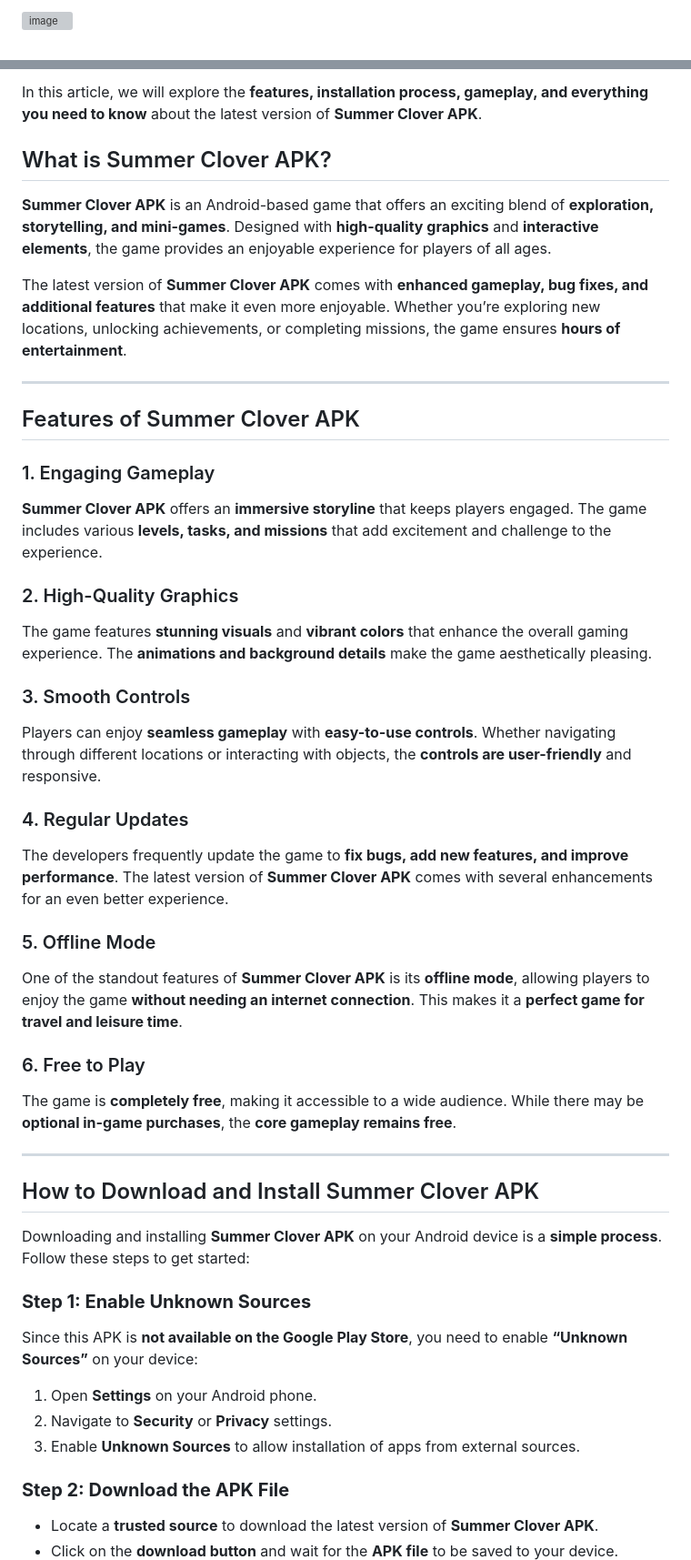
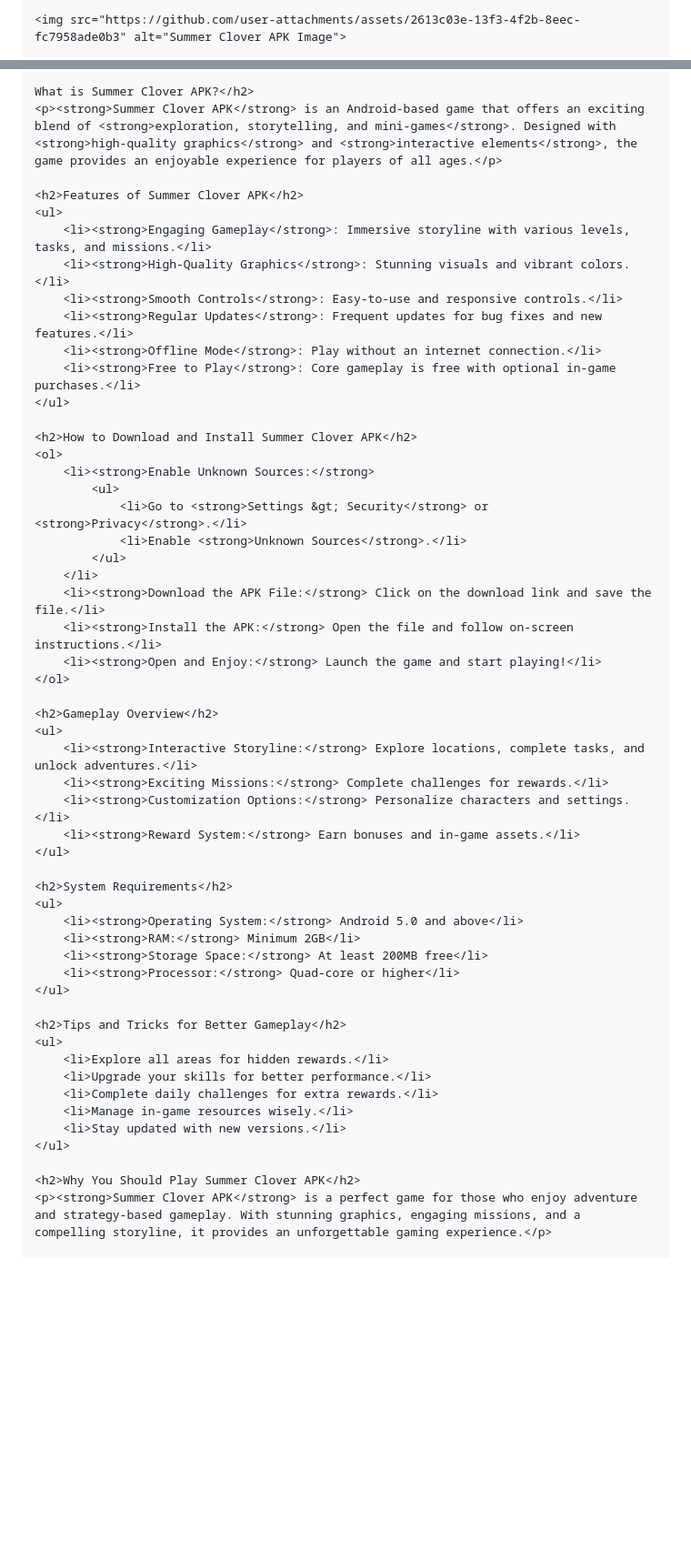
Before and after one commit to nkjwefhbsrjfgeighkgh/Summer-Clove, a Markdown page: README.md, 2 parts joined by grey strips. Shown at 91% size. Drawn GitHub-style; blank space fills up the shorter version; grey boxes are pictures that could not be loaded.

```diff
--- a/README.md
+++ b/README.md
@@ -4,3 +12,3 @@
 
-![image](https://github.com/user-attachments/assets/2613c03e-13f3-4f2b-8eec-fc7958ade0b3)
+    <img src="https://github.com/user-attachments/assets/2613c03e-13f3-4f2b-8eec-fc7958ade0b3" alt="Summer Clover APK Image">
 
@@ -8,48 +16,55 @@ Mobile gaming has evolved over the years, offering players immersive experiences
 
-In this article, we will explore the **features, installation process, gameplay, and everything you need to know** about the latest version of **Summer Clover APK**.
+    What is Summer Clover APK?</h2>
+    <p><strong>Summer Clover APK</strong> is an Android-based game that offers an exciting blend of <strong>exploration, storytelling, and mini-games</strong>. Designed with <strong>high-quality graphics</strong> and <strong>interactive elements</strong>, the game provides an enjoyable experience for players of all ages.</p>
 
-## What is Summer Clover APK?
+    <h2>Features of Summer Clover APK</h2>
+    <ul>
+        <li><strong>Engaging Gameplay</strong>: Immersive storyline with various levels, tasks, and missions.</li>
+        <li><strong>High-Quality Graphics</strong>: Stunning visuals and vibrant colors.</li>
+        <li><strong>Smooth Controls</strong>: Easy-to-use and responsive controls.</li>
+        <li><strong>Regular Updates</strong>: Frequent updates for bug fixes and new features.</li>
+        <li><strong>Offline Mode</strong>: Play without an internet connection.</li>
+        <li><strong>Free to Play</strong>: Core gameplay is free with optional in-game purchases.</li>
+    </ul>
 
-**Summer Clover APK** is an Android-based game that offers an exciting blend of **exploration, storytelling, and mini-games**. Designed with **high-quality graphics** and **interactive elements**, the game provides an enjoyable experience for players of all ages.
+    <h2>How to Download and Install Summer Clover APK</h2>
+    <ol>
+        <li><strong>Enable Unknown Sources:</strong>
+            <ul>
+                <li>Go to <strong>Settings &gt; Security</strong> or <strong>Privacy</strong>.</li>
+                <li>Enable <strong>Unknown Sources</strong>.</li>
+            </ul>
+        </li>
+        <li><strong>Download the APK File:</strong> Click on the download link and save the file.</li>
+        <li><strong>Install the APK:</strong> Open the file and follow on-screen instructions.</li>
+        <li><strong>Open and Enjoy:</strong> Launch the game and start playing!</li>
+    </ol>
 
-The latest version of **Summer Clover APK** comes with **enhanced gameplay, bug fixes, and additional features** that make it even more enjoyable. Whether you’re exploring new locations, unlocking achievements, or completing missions, the game ensures **hours of entertainment**.
+    <h2>Gameplay Overview</h2>
+    <ul>
+        <li><strong>Interactive Storyline:</strong> Explore locations, complete tasks, and unlock adventures.</li>
+        <li><strong>Exciting Missions:</strong> Complete challenges for rewards.</li>
+        <li><strong>Customization Options:</strong> Personalize characters and settings.</li>
+        <li><strong>Reward System:</strong> Earn bonuses and in-game assets.</li>
+    </ul>
 
----
+    <h2>System Requirements</h2>
+    <ul>
+        <li><strong>Operating System:</strong> Android 5.0 and above</li>
+        <li><strong>RAM:</strong> Minimum 2GB</li>
+        <li><strong>Storage Space:</strong> At least 200MB free</li>
+        <li><strong>Processor:</strong> Quad-core or higher</li>
+    </ul>
 
-## Features of Summer Clover APK
+    <h2>Tips and Tricks for Better Gameplay</h2>
+    <ul>
+        <li>Explore all areas for hidden rewards.</li>
+        <li>Upgrade your skills for better performance.</li>
+        <li>Complete daily challenges for extra rewards.</li>
+        <li>Manage in-game resources wisely.</li>
+        <li>Stay updated with new versions.</li>
+    </ul>
 
-### 1. Engaging Gameplay
-**Summer Clover APK** offers an **immersive storyline** that keeps players engaged. The game includes various **levels, tasks, and missions** that add excitement and challenge to the experience.
+    <h2>Why You Should Play Summer Clover APK</h2>
+    <p><strong>Summer Clover APK</strong> is a perfect game for those who enjoy adventure and strategy-based gameplay. With stunning graphics, engaging missions, and a compelling storyline, it provides an unforgettable gaming experience.</p>
 
-### 2. High-Quality Graphics
-The game features **stunning visuals** and **vibrant colors** that enhance the overall gaming experience. The **animations and background details** make the game aesthetically pleasing.
-
-### 3. Smooth Controls
-Players can enjoy **seamless gameplay** with **easy-to-use controls**. Whether navigating through different locations or interacting with objects, the **controls are user-friendly** and responsive.
-
-### 4. Regular Updates
-The developers frequently update the game to **fix bugs, add new features, and improve performance**. The latest version of **Summer Clover APK** comes with several enhancements for an even better experience.
-
-### 5. Offline Mode
-One of the standout features of **Summer Clover APK** is its **offline mode**, allowing players to enjoy the game **without needing an internet connection**. This makes it a **perfect game for travel and leisure time**.
-
-### 6. Free to Play
-The game is **completely free**, making it accessible to a wide audience. While there may be **optional in-game purchases**, the **core gameplay remains free**.
-
----
-
-## How to Download and Install Summer Clover APK
-
-Downloading and installing **Summer Clover APK** on your Android device is a **simple process**. Follow these steps to get started:
-
-### **Step 1: Enable Unknown Sources**
-Since this APK is **not available on the Google Play Store**, you need to enable **“Unknown Sources”** on your device:
-
-1. Open **Settings** on your Android phone.
-2. Navigate to **Security** or **Privacy** settings.
-3. Enable **Unknown Sources** to allow installation of apps from external sources.
-
-### **Step 2: Download the APK File**
-- Locate a **trusted source** to download the latest version of **Summer Clover APK**.
-- Click on the **download button** and wait for the **APK file** to be saved to your device.
-
```
Also changed, not shown: other parts of README.md (+15 -73 lines).
